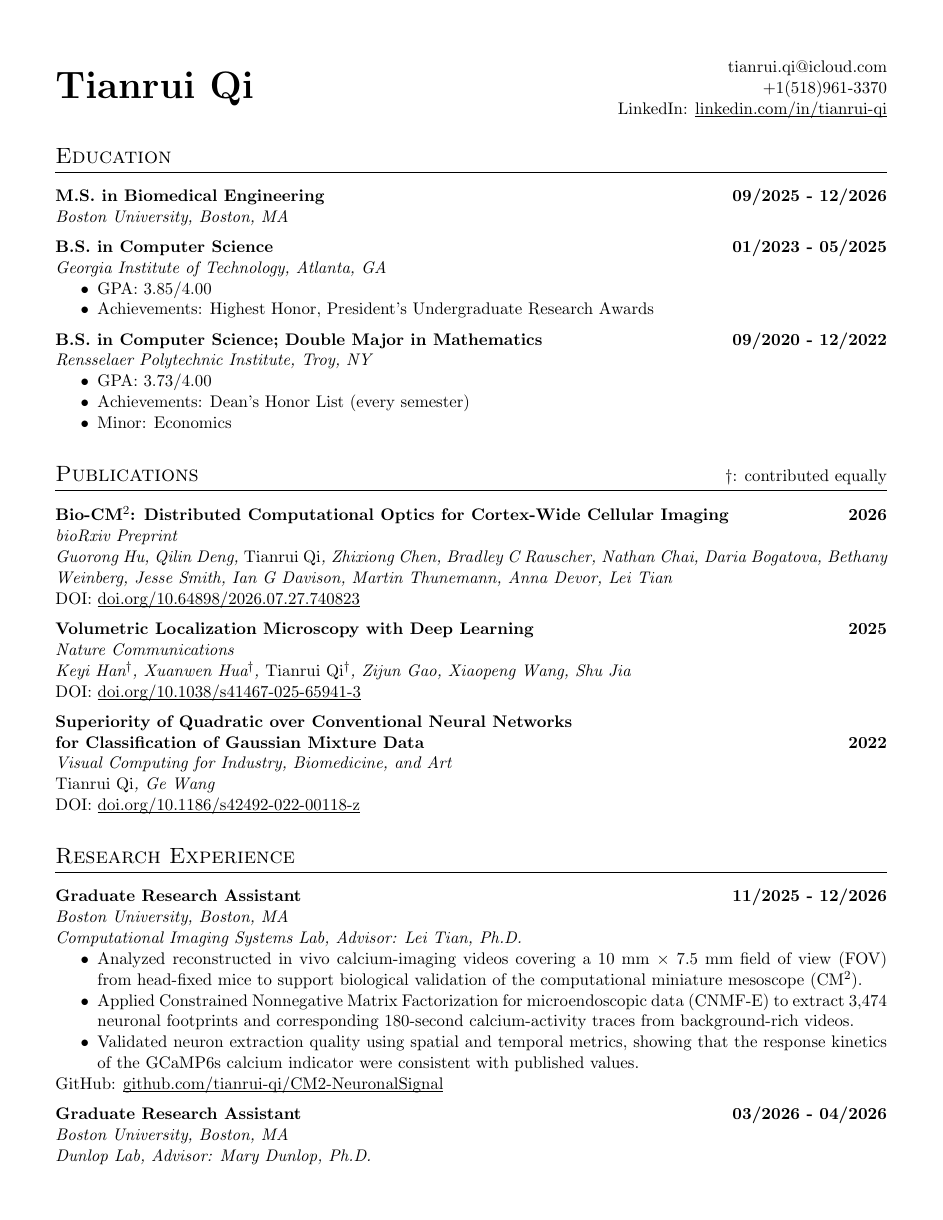
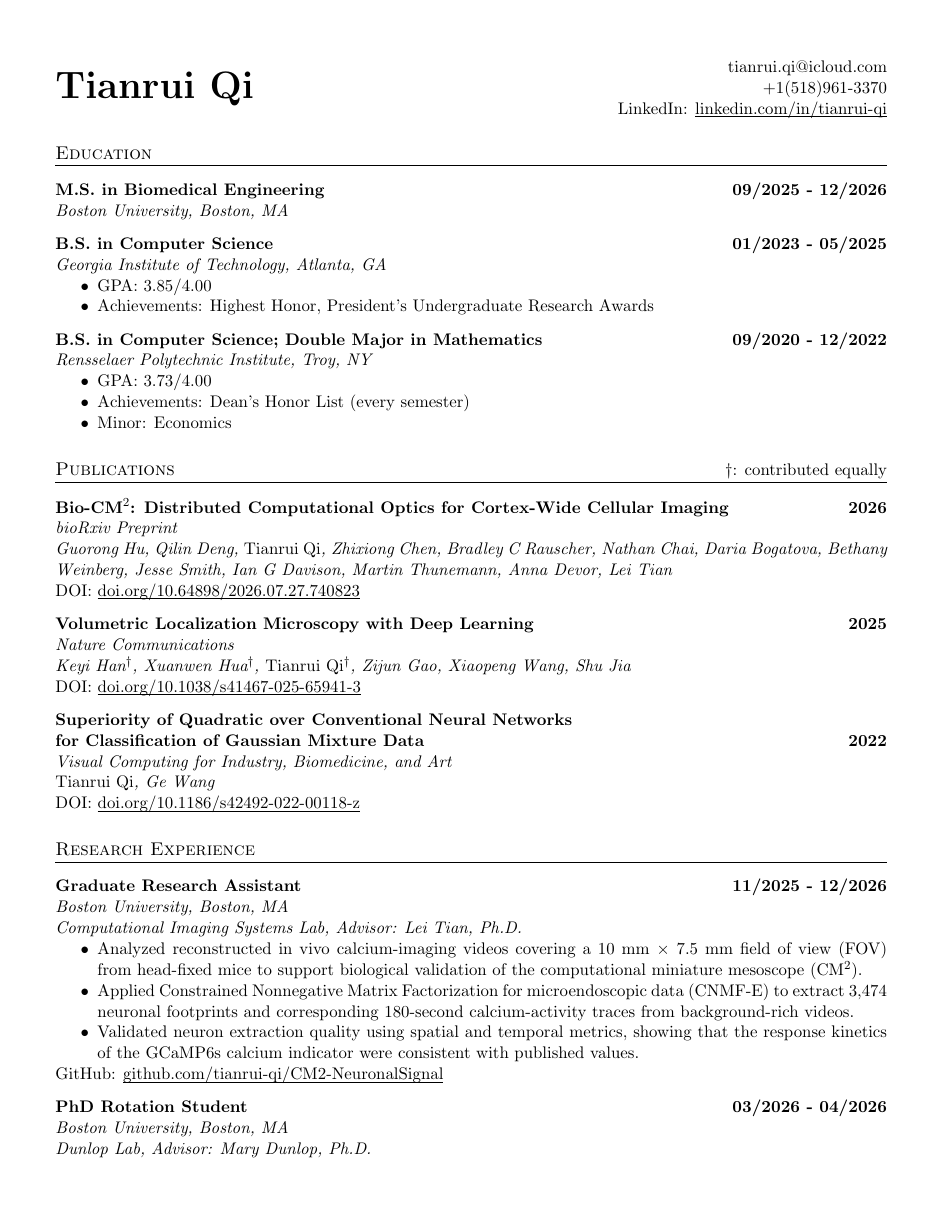
Before and after one commit to tianrui-qi/tianrui-qi, a LaTeX CV (cv.tex): page 1 of 3. The pictures show the PDF file cv.pdf that the author committed with the source.

Commit message:
CV: change GRA title to PhD Rotation Student

```diff
--- a/cv.tex
+++ b/cv.tex
@@ -111,7 +111,7 @@
 
     \subsectionvspace
 
-    \textbf{Graduate Research Assistant \hfill 03/2026 - 04/2026} \\
+    \textbf{PhD Rotation Student \hfill 03/2026 - 04/2026} \\
     \textit{Boston University, Boston, MA} \\
     \textit{Dunlop Lab, Advisor: Mary Dunlop, Ph.D.}
     \begin{itemize}
@@ -122,7 +122,7 @@
 
     \subsectionvspace
 
-    \textbf{Graduate Research Assistant \hfill 09/2025 - 12/2025} \\
+    \textbf{PhD Rotation Student \hfill 09/2025 - 12/2025} \\
     \textit{Boston University, Boston, MA} \\
     \textit{Biomedical Optical Technologies Lab, Advisor: Darren Roblyer, Ph.D.}
     \begin{itemize}
```
Also changed, not shown: cv.pdf, cv.tex (4 more changed lines).
